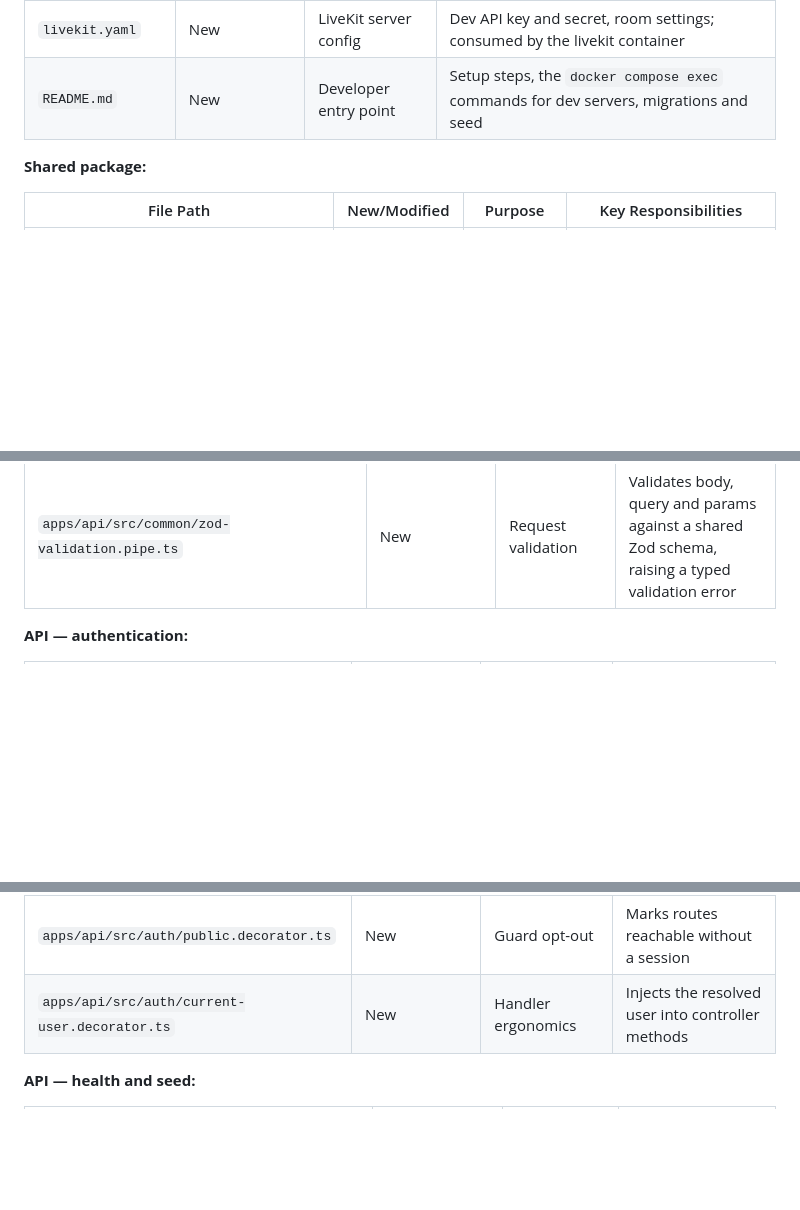
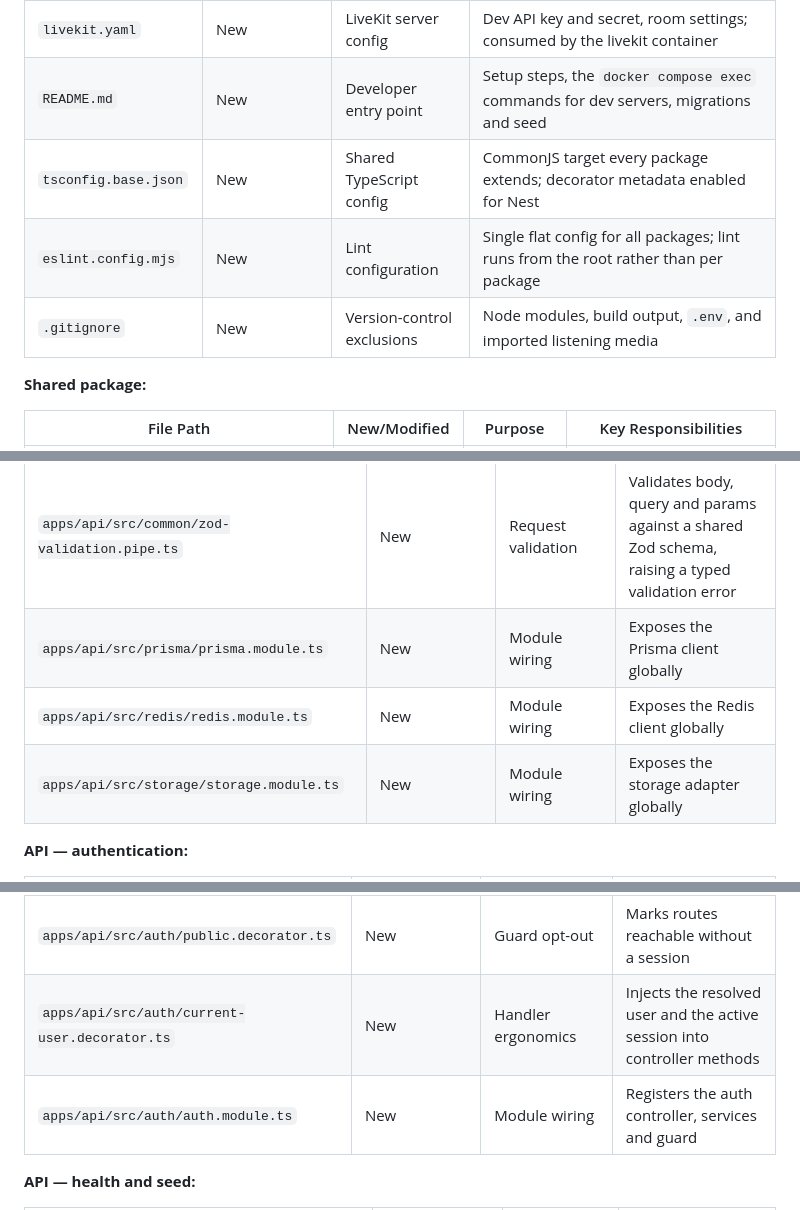
Before and after one commit to miguelmarques1/c1-assignment-study-project, a Markdown page: docs/F01-local-infrastructure-and-authentication/spec.md, 3 parts joined by grey strips. GitHub-like rendering; blank space fills up the shorter version.

```diff
--- a/docs/F01-local-infrastructure-and-authentication/spec.md
+++ b/docs/F01-local-infrastructure-and-authentication/spec.md
@@ -125,6 +127,9 @@ graph TD
 | `.env.example` | New | Environment contract | Documents every variable the API and web client read, with safe local defaults |
 | `livekit.yaml` | New | LiveKit server config | Dev API key and secret, room settings; consumed by the livekit container |
 | `README.md` | New | Developer entry point | Setup steps, the `docker compose exec` commands for dev servers, migrations and seed |
+| `tsconfig.base.json` | New | Shared TypeScript config | CommonJS target every package extends; decorator metadata enabled for Nest |
+| `eslint.config.mjs` | New | Lint configuration | Single flat config for all packages; lint runs from the root rather than per package |
+| `.gitignore` | New | Version-control exclusions | Node modules, build output, `.env`, and imported listening media |
 
 **Shared package:**
 
@@ -150,6 +155,9 @@ graph TD
 | `apps/api/src/common/app-error.ts` | New | Typed errors | Application error class carrying a code, HTTP status and user-facing message |
 | `apps/api/src/common/http-exception.filter.ts` | New | Error envelope | Converts application errors and unhandled exceptions into the shared envelope |
 | `apps/api/src/common/zod-validation.pipe.ts` | New | Request validation | Validates body, query and params against a shared Zod schema, raising a typed validation error |
+| `apps/api/src/prisma/prisma.module.ts` | New | Module wiring | Exposes the Prisma client globally |
+| `apps/api/src/redis/redis.module.ts` | New | Module wiring | Exposes the Redis client globally |
+| `apps/api/src/storage/storage.module.ts` | New | Module wiring | Exposes the storage adapter globally |
 
 **API — authentication:**
 
@@ -162,7 +170,8 @@ graph TD
 | `apps/api/src/auth/login-throttle.service.ts` | New | Brute-force defence | Counts failures per email, applies and reports the lockout window |
 | `apps/api/src/auth/session.guard.ts` | New | Request authentication | Resolves the cookie to a session, rejects when absent, expired or orphaned |
 | `apps/api/src/auth/public.decorator.ts` | New | Guard opt-out | Marks routes reachable without a session |
-| `apps/api/src/auth/current-user.decorator.ts` | New | Handler ergonomics | Injects the resolved user into controller methods |
+| `apps/api/src/auth/current-user.decorator.ts` | New | Handler ergonomics | Injects the resolved user and the active session into controller methods |
+| `apps/api/src/auth/auth.module.ts` | New | Module wiring | Registers the auth controller, services and guard |
 
 **API — health and seed:**
 
```
Also changed, not shown: other parts of docs/F01-local-infrastructure-and-authentication/spec.md (+19 -9 lines), docs/F01-local-infrastructure-and-authentication/plan.md (+1 -1 lines).
